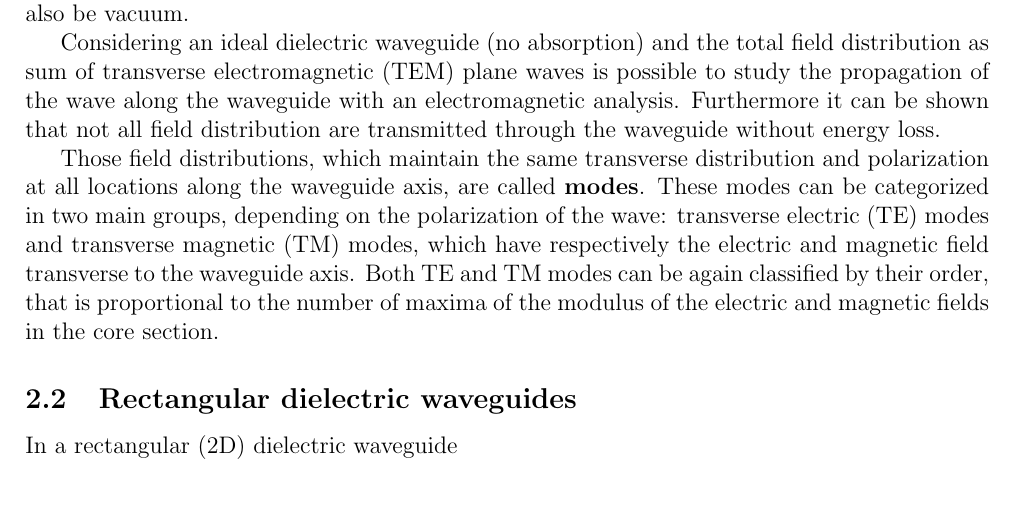
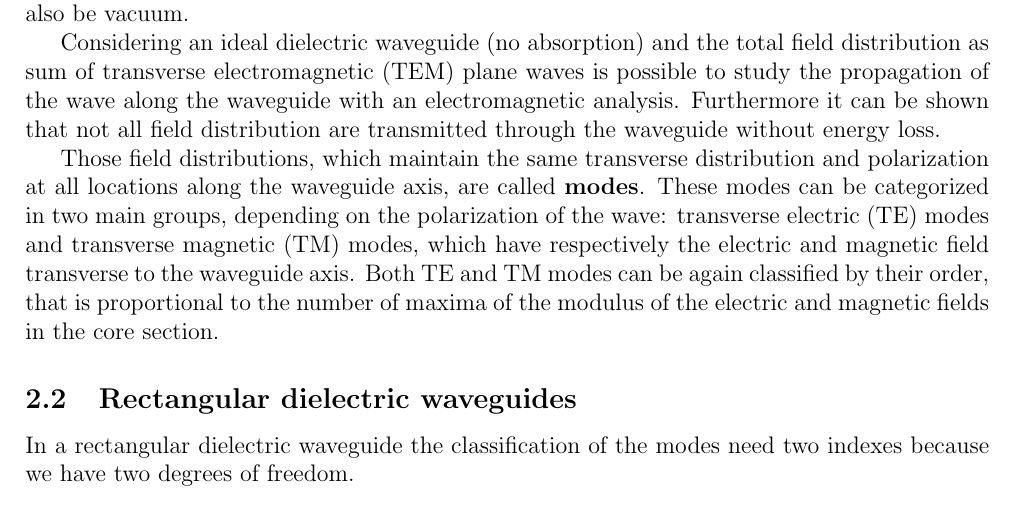
Before and after one commit to DejavuITA/FWM-thesis, a LaTeX document (latex/article.tex): part of page 2 of 3, cut so that both start at the same text. Compiled offline with pdfLaTeX.

Commit message:
linear optic draft

```diff
--- a/latex/article.tex
+++ b/latex/article.tex
@@ -43,8 +43,9 @@ Those field distributions, which maintain the same transverse distribution and p
 These modes can be categorized in two main groups, depending on the polarization of the wave: transverse electric (TE) modes and transverse magnetic (TM) modes, which have respectively the electric and magnetic field transverse to the waveguide axis.
 Both TE and TM modes can be again classified by their order, that is proportional to the number of maxima of the modulus of the electric and magnetic fields in the core section.
 
+
 \subsection{Rectangular dielectric waveguides}
-In a rectangular (2D) dielectric waveguide
+In a rectangular dielectric waveguide the classification of the modes need two indexes because we have two degrees of freedom.
 
 \section{Non-linear optics}
 
```
Also changed, not shown: latex/article.pdf.
